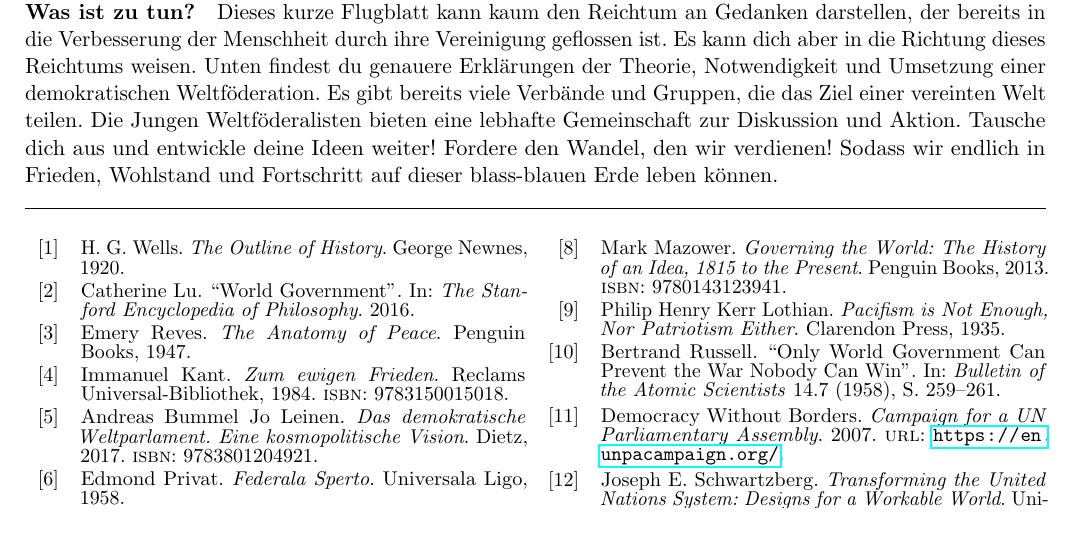
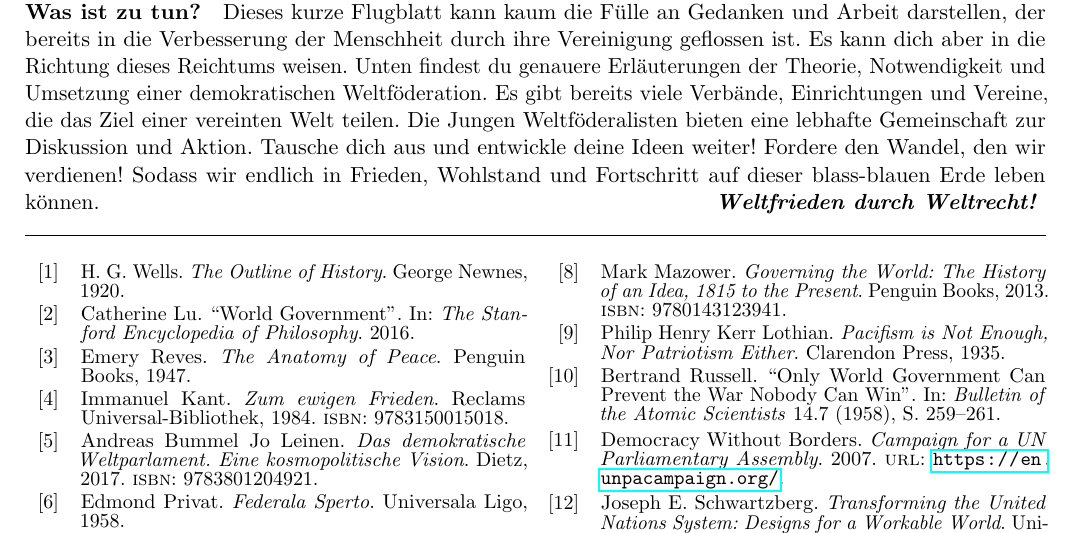
Before and after one commit to Ahemmetter/World-Republic, a LaTeX document (worldrepublic-de.tex): part of page 2 of 2, cut so that both start at the same text. Compiled offline with pdfLaTeX.

Commit message:
Updates from Overleaf

```diff
--- a/worldrepublic-de.tex
+++ b/worldrepublic-de.tex
@@ -1,4 +1,5 @@
 \documentclass[11pt,a4paper]{article}
+\usepackage{cmap}
 \usepackage[utf8]{inputenc}
 \usepackage[german]{babel}
 \usepackage[left=1.5cm,right=1.5cm,top=1.5cm,bottom=1.5cm]{geometry}
@@ -155,13 +156,13 @@ Das Parlament und die Generalversammlung wählen zusammen eine Regierung, die de
 
 \paragraph{Was ist zu tun?}
 
-Dieses kurze Flugblatt kann kaum den Reichtum an Gedanken darstellen, der bereits in die Verbesserung der Menschheit durch ihre Vereinigung geflossen ist.
+Dieses kurze Flugblatt kann kaum die Fülle an Gedanken und Arbeit darstellen, der bereits in die Verbesserung der Menschheit durch ihre Vereinigung geflossen ist.
 Es kann dich aber in die Richtung dieses Reichtums weisen.
-Unten findest du genauere Erklärungen der Theorie, Notwendigkeit und Umsetzung einer demokratischen Weltföderation. Es gibt bereits viele Verbände und Gruppen, die das Ziel einer vereinten Welt teilen.
+Unten findest du genauere Erläuterungen der Theorie, Notwendigkeit und Umsetzung einer demokratischen Weltföderation. Es gibt bereits viele Verbände, Einrichtungen und Vereine, die das Ziel einer vereinten Welt teilen.
 Die Jungen Weltföderalisten bieten eine lebhafte Gemeinschaft zur Diskussion und Aktion.
 Tausche dich aus und entwickle deine Ideen weiter!
 Fordere den Wandel, den wir verdienen!
-Sodass wir endlich in Frieden, Wohlstand und Fortschritt auf dieser blass-blauen Erde leben können.
+Sodass wir endlich in Frieden, Wohlstand und Fortschritt auf dieser blass-blauen Erde leben können.  \hfill \textbf{\textit{Weltfrieden durch Weltrecht!}}
 \vspace{11pt}
 \hline
 
```
Also changed, not shown: worldrepublic.tex (+2 -1 lines).
